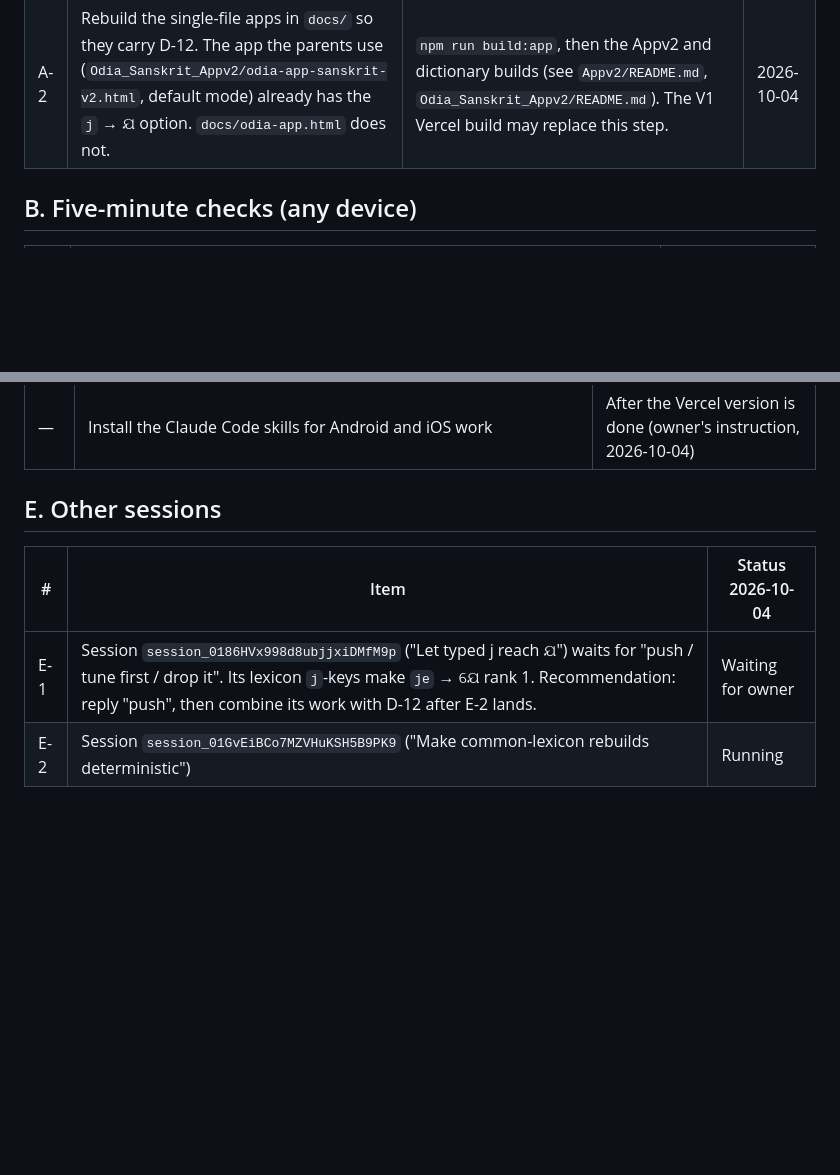
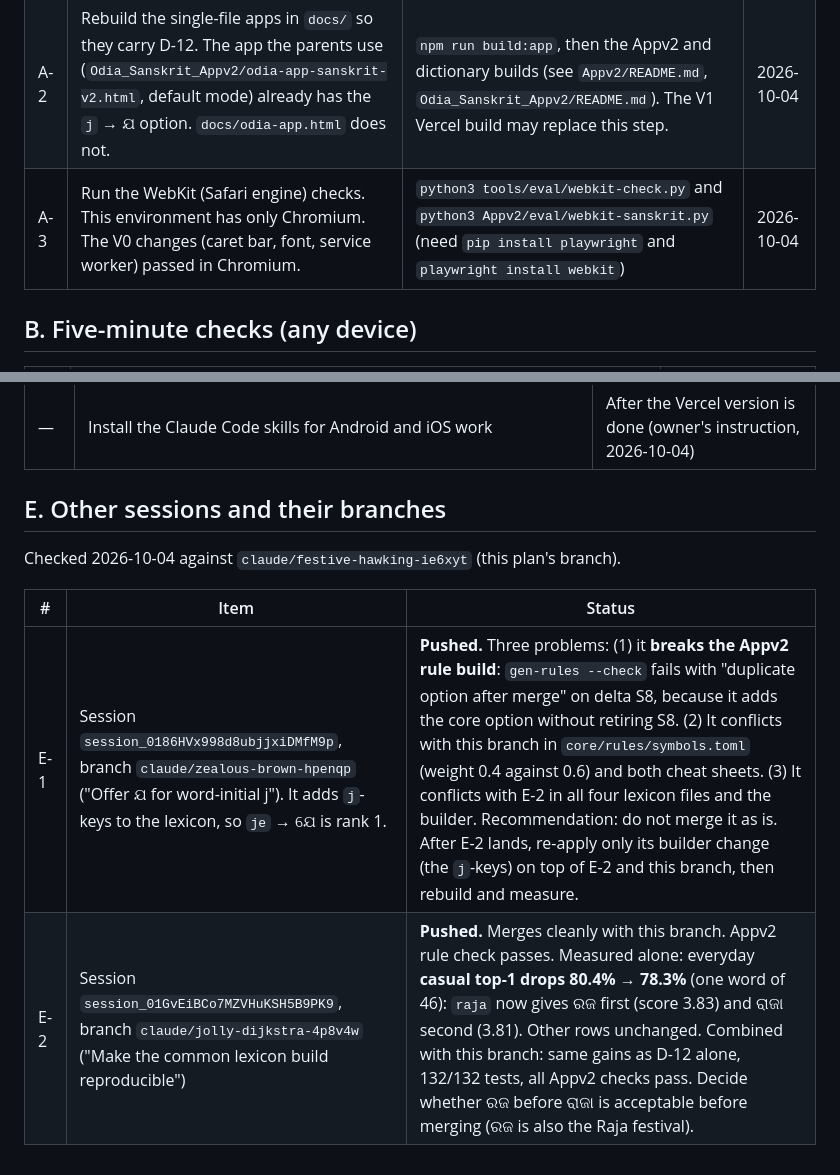
Before and after one commit to amriitmohapatra/odia-transliteration, a Markdown page: plan/06-owner-followups.md, 2 parts joined by grey strips. GitHub-like rendering; blank space fills up the shorter version.

```diff
--- a/plan/06-owner-followups.md
+++ b/plan/06-owner-followups.md
@@ -16,6 +16,7 @@ to the owner. Claude marks each item done here, with the date, when it is done.
 |---|---|---|---|
 | A-1 | Rebuild the cheat-sheet PDFs. Both `.tex` files changed for D-12 (`j` → ଯ). The PDFs in `docs/` are older than the `.tex` files. | `cd docs && lualatex romanization-reference.tex` (twice), then the same for `romanization-reference-v2.tex`. Needs the macOS font Oriya Sangam MN. | 2026-10-04 |
 | A-2 | Rebuild the single-file apps in `docs/` so they carry D-12. The app the parents use (`Odia_Sanskrit_Appv2/odia-app-sanskrit-v2.html`, default mode) already has the `j` → ଯ option. `docs/odia-app.html` does not. | `npm run build:app`, then the Appv2 and dictionary builds (see `Appv2/README.md`, `Odia_Sanskrit_Appv2/README.md`). The V1 Vercel build may replace this step. | 2026-10-04 |
+| A-3 | Run the WebKit (Safari engine) checks. This environment has only Chromium. The V0 changes (caret bar, font, service worker) passed in Chromium. | `python3 tools/eval/webkit-check.py` and `python3 Appv2/eval/webkit-sanskrit.py` (need `pip install playwright` and `playwright install webkit`) | 2026-10-04 |
 
 ## B. Five-minute checks (any device)
 
@@ -45,9 +46,11 @@ to the owner. Claude marks each item done here, with the date, when it is done.
 | D-10 | Public or private product. If public: a new repository without `tools/build-data/webcorpus/` (it stays in git history otherwise), and a decision on the word counts taken from that corpus (brief §12) | Before the first deploy |
 | — | Install the Claude Code skills for Android and iOS work | After the Vercel version is done (owner's instruction, 2026-10-04) |
 
-## E. Other sessions
+## E. Other sessions and their branches
 
-| # | Item | Status 2026-10-04 |
+Checked 2026-10-04 against `claude/festive-hawking-ie6xyt` (this plan's branch).
+
+| # | Item | Status |
 |---|---|---|
-| E-1 | Session `session_0186HVx998d8ubjjxiDMfM9p` ("Let typed j reach ଯ") waits for "push / tune first / drop it". Its lexicon `j`-keys make `je` → ଯେ rank 1. Recommendation: reply "push", then combine its work with D-12 after E-2 lands. | Waiting for owner |
-| E-2 | Session `session_01GvEiBCo7MZVHuKSH5B9PK9` ("Make common-lexicon rebuilds deterministic") | Running |
+| E-1 | Session `session_0186HVx998d8ubjjxiDMfM9p`, branch `claude/zealous-brown-hpenqp` ("Offer ଯ for word-initial j"). It adds `j`-keys to the lexicon, so `je` → ଯେ is rank 1. | **Pushed.** Three problems: (1) it **breaks the Appv2 rule build**: `gen-rules --check` fails with "duplicate option after merge" on delta S8, because it adds the core option without retiring S8. (2) It conflicts with this branch in `core/rules/symbols.toml` (weight 0.4 against 0.6) and both cheat sheets. (3) It conflicts with E-2 in all four lexicon files and the builder. Recommendation: do not merge it as is. After E-2 lands, re-apply only its builder change (the `j`-keys) on top of E-2 and this branch, then rebuild and measure. |
+| E-2 | Session `session_01GvEiBCo7MZVHuKSH5B9PK9`, branch `claude/jolly-dijkstra-4p8v4w` ("Make the common lexicon build reproducible") | **Pushed.** Merges cleanly with this branch. Appv2 rule check passes. Measured alone: everyday **casual top-1 drops 80.4% → 78.3%** (one word of 46): `raja` now gives ରଜ first (score 3.83) and ରାଜା second (3.81). Other rows unchanged. Combined with this branch: same gains as D-12 alone, 132/132 tests, all Appv2 checks pass. Decide whether ରଜ before ରାଜା is acceptable before merging (ରଜ is also the Raja festival). |
```
Also changed, not shown: plan/05-v3-direction.md (+8 -8 lines).
